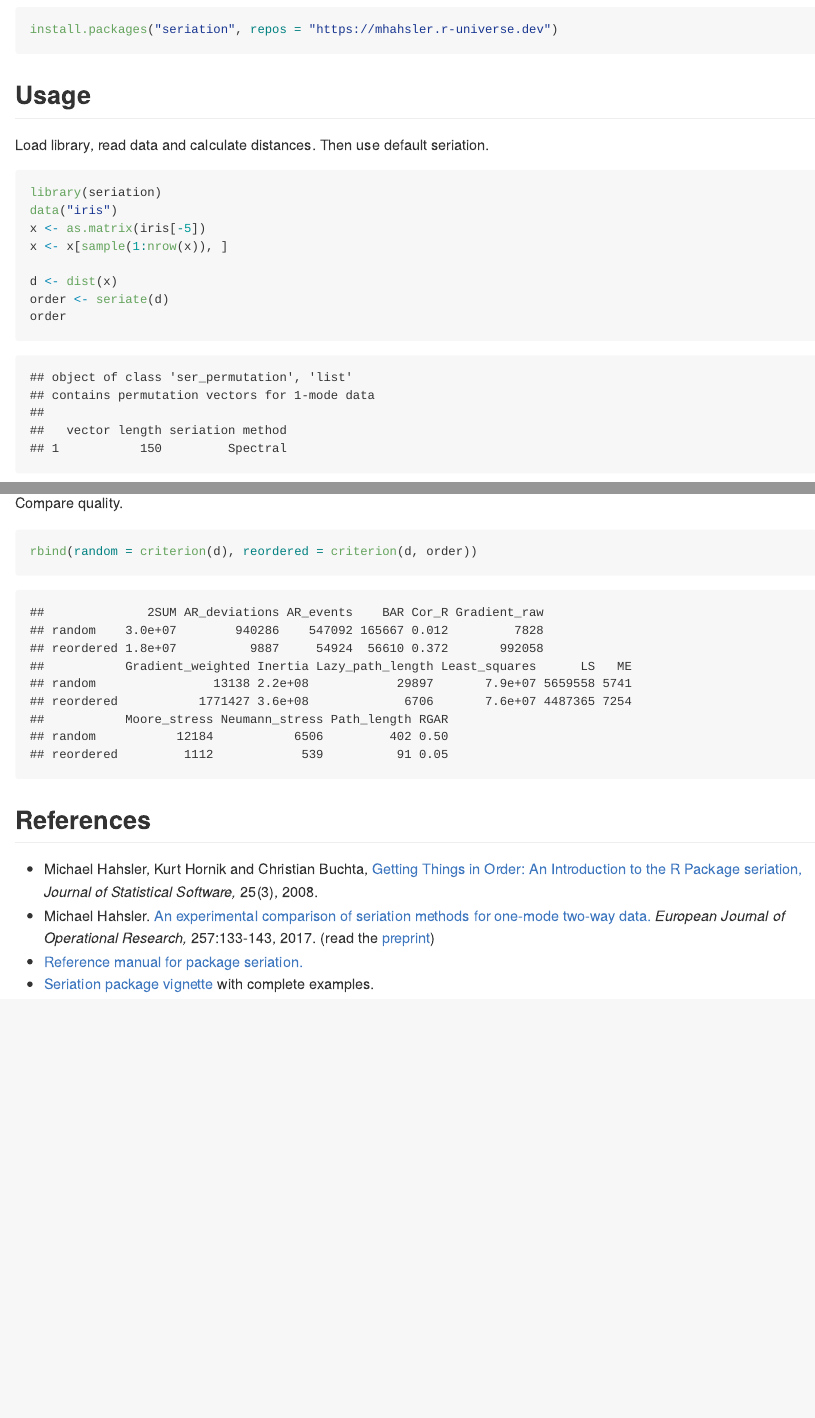
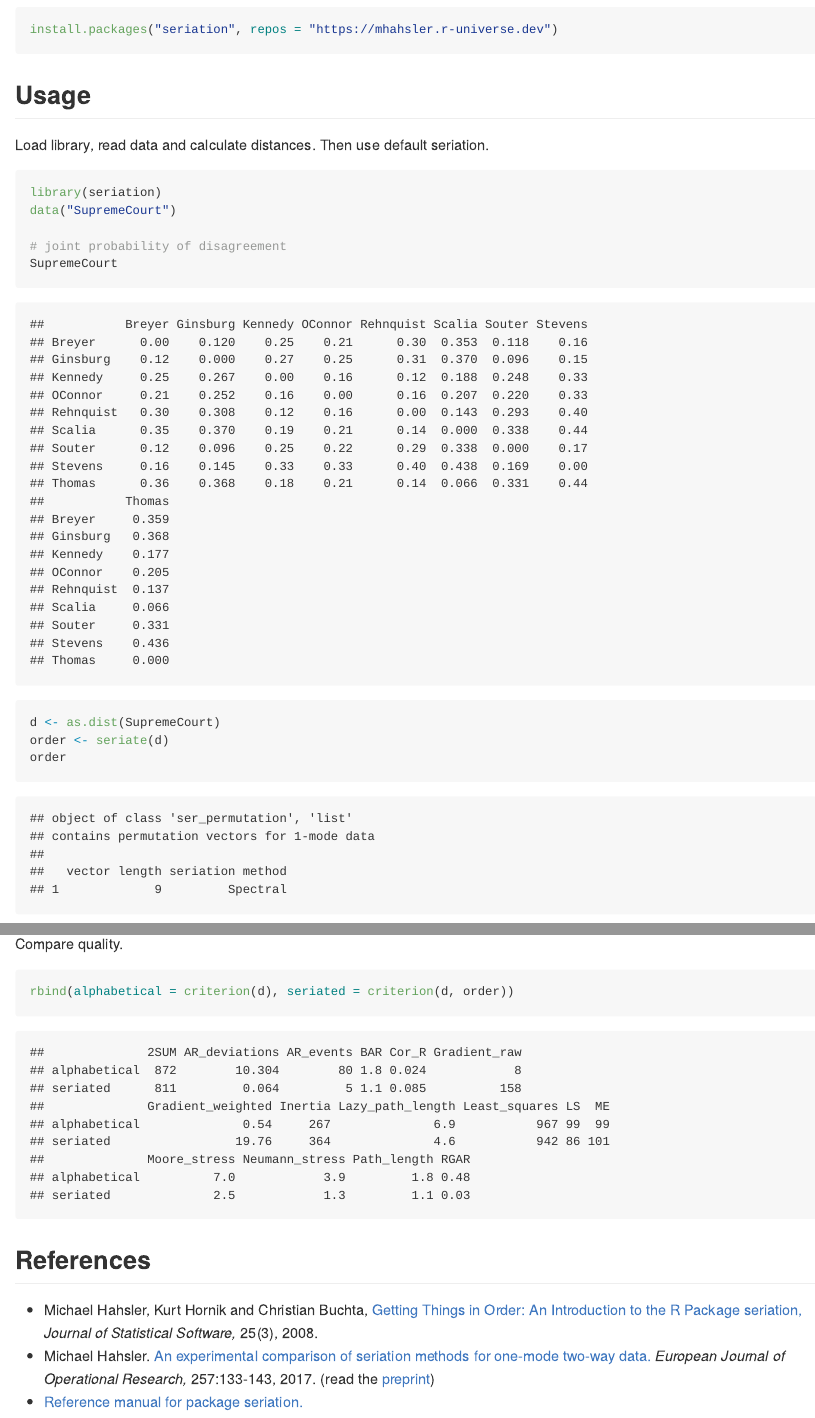
Before and after one commit to mhahsler/seriation, an R Markdown document (README.Rmd): the page in a window 1100 px wide, from 1350 px down, and a second part further down, joined at a grey line. The pictures show the output file README.md that the author committed with the source, drawn offline in the style of GitHub; badge pictures from the web are left out.

Commit message:
better example.

````diff
--- a/README.Rmd
+++ b/README.Rmd
@@ -63,11 +63,12 @@ pkg_install(pkg)
 Load library, read data and calculate distances. Then use default seriation.
 ```{r}
 library(seriation)
-data("iris")
-x <- as.matrix(iris[-5])
-x <- x[sample(1:nrow(x)),]
+data("SupremeCourt")
 
-d <- dist(x)
+# joint probability of disagreement
+SupremeCourt
+
+d <- as.dist(SupremeCourt)
 order <- seriate(d)
 order
 ```
@@ -81,15 +83,13 @@ pimage(d, order, main = "reordered")
 Compare quality.
 ```{r}
 rbind(
- random = criterion(d),
- reordered = criterion(d, order)
+ alphabetical = criterion(d),
+ seriated = criterion(d, order)
 )
 ```
-
 
 ## References
 
 * Michael Hahsler, Kurt Hornik and Christian Buchta, [Getting Things in Order: An Introduction to the R Package seriation,](http://dx.doi.org/10.18637/jss.v025.i03) _Journal of Statistical Software,_ 25(3), 2008.
 * Michael Hahsler. [An experimental comparison of seriation methods for one-mode two-way data.](http://dx.doi.org/10.1016/j.ejor.2016.08.066) _European Journal of Operational Research,_ 257:133-143, 2017. (read the [preprint](https://michael.hahsler.net/research/paper/EJOR_seriation_2016.pdf))
 * [Reference manual for package seriation.](https://www.rdocumentation.org/packages/seriation/)
-* [Seriation package vignette](https://cran.r-project.org/package=seriation/vignettes/seriation.pdf) with complete examples.
````
Also changed, not shown: R/SupremeCourt.R (+4 -2 lines), README.md, README.Rmd (7 more changed lines), 2 other files.
